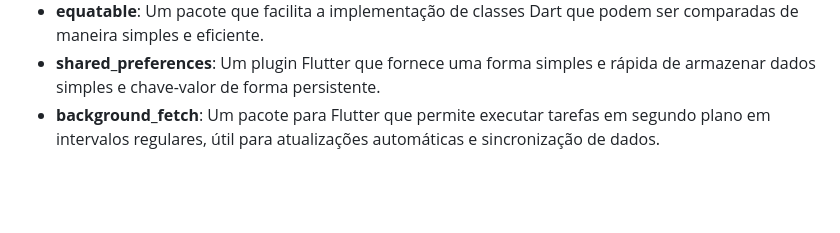
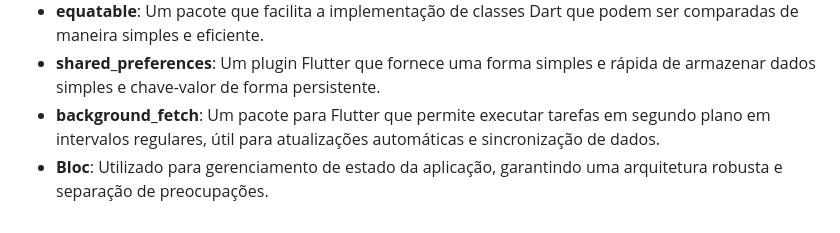
Before and after one commit to tiagocunhadecampos/car_teste, a Markdown page: README.md, the part around the change. Drawn GitHub-style; blank space fills up the shorter version.

```diff
--- a/README.md
+++ b/README.md
@@ -70,3 +70,4 @@ Este projeto utiliza os seguintes pacotes principais:
 - **equatable**: Um pacote que facilita a implementação de classes Dart que podem ser comparadas de maneira simples e eficiente.
 - **shared_preferences**: Um plugin Flutter que fornece uma forma simples e rápida de armazenar dados simples e chave-valor de forma persistente.
 - **background_fetch**: Um pacote para Flutter que permite executar tarefas em segundo plano em intervalos regulares, útil para atualizações automáticas e sincronização de dados.
+- **Bloc**: Utilizado para gerenciamento de estado da aplicação, garantindo uma arquitetura robusta e separação de preocupações.
```
